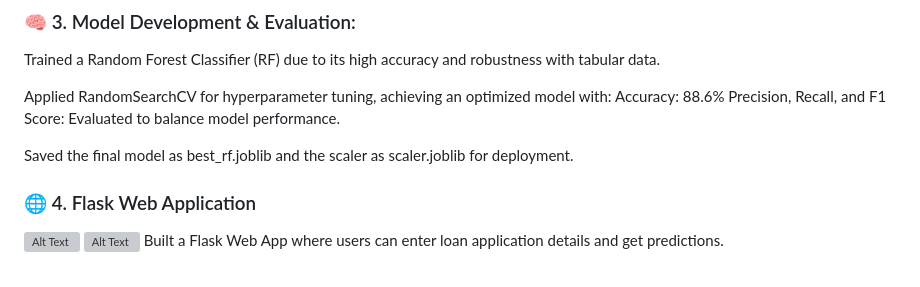
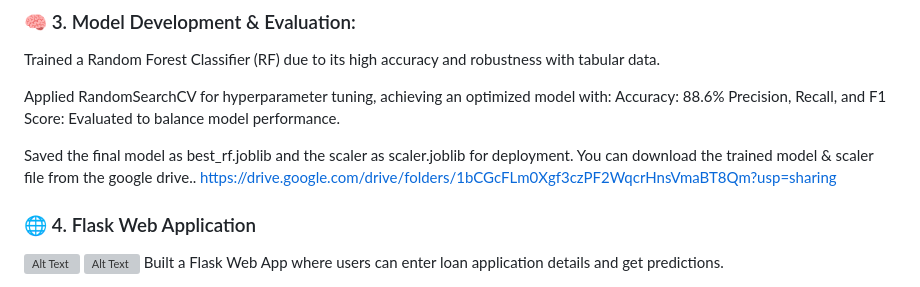
Before and after one commit to sameeratanveer/Finance_Data_Analysis_Projects, a Markdown page: P2_Loan-default-analysis-&-prediction-project/README.md, the part around the change. Rendered like a GitHub page; grey boxes are pictures that could not be loaded.

```diff
--- a/P2_Loan-default-analysis-&-prediction-project/README.md
+++ b/P2_Loan-default-analysis-&-prediction-project/README.md
@@ -35,6 +35,8 @@ Accuracy: 88.6%
 Precision, Recall, and F1 Score: Evaluated to balance model performance.
 
 Saved the final model as best_rf.joblib and the scaler as scaler.joblib for deployment.
+You can download the trained model & scaler file from the google drive..
+https://drive.google.com/drive/folders/1bCGcFLm0Xgf3czPF2WqcrHnsVmaBT8Qm?usp=sharing
 
 ### 🌐 4. Flask Web Application
 ![Alt Text](ss/flask-web.png)
```
